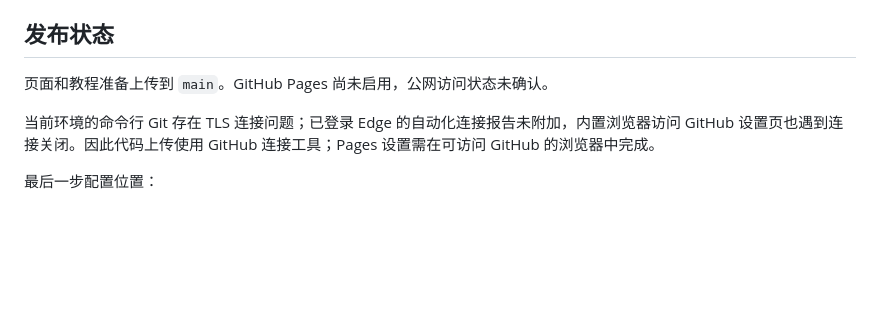
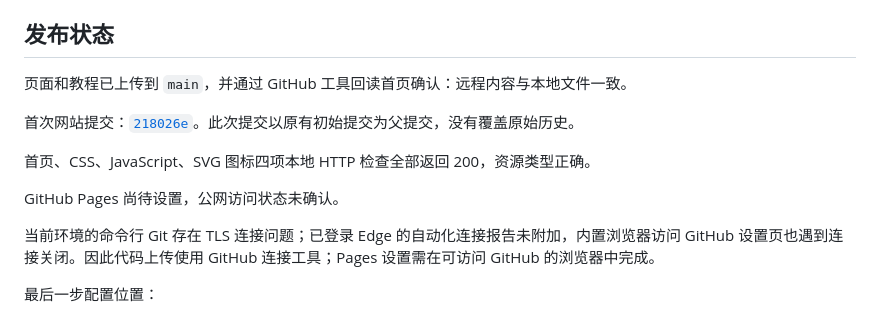
Before and after one commit to shichao0503/mynote, a Markdown page: docs/实操记录.md, the part around the change. GitHub-like rendering; blank space fills up the shorter version.

Commit message:
Record browser verification and explain the remaining Pages setup

```diff
--- a/docs/实操记录.md
+++ b/docs/实操记录.md
@@ -47,7 +47,13 @@
 
 ## 发布状态
 
-页面和教程准备上传到 `main`。GitHub Pages 尚未启用，公网访问状态未确认。
+页面和教程已上传到 `main`，并通过 GitHub 工具回读首页确认：远程内容与本地文件一致。
+
+首次网站提交：[`218026e`](https://github.com/shichao0503/mynote/commit/218026e96f86b73d185822632ebc50b92c23c294)。此次提交以原有初始提交为父提交，没有覆盖原始历史。
+
+首页、CSS、JavaScript、SVG 图标四项本地 HTTP 检查全部返回 200，资源类型正确。
+
+GitHub Pages 尚待设置，公网访问状态未确认。
 
 当前环境的命令行 Git 存在 TLS 连接问题；已登录 Edge 的自动化连接报告未附加，内置浏览器访问 GitHub 设置页也遇到连接关闭。因此代码上传使用 GitHub 连接工具；Pages 设置需在可访问 GitHub 的浏览器中完成。
 
```
